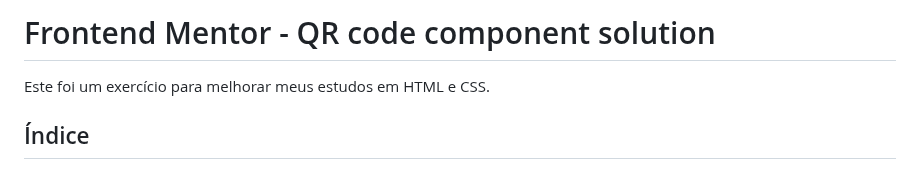
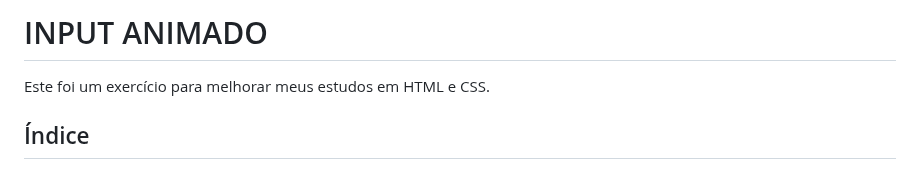
Before and after one commit to maiarasteffen/input-animado, a Markdown page: README.md, the part around the change. GitHub-like rendering.

```diff
--- a/README.md
+++ b/README.md
@@ -1,4 +1,4 @@
-# Frontend Mentor - QR code component solution
+# INPUT ANIMADO
 
 Este foi um exercício para melhorar meus estudos em HTML e CSS.
 
```
